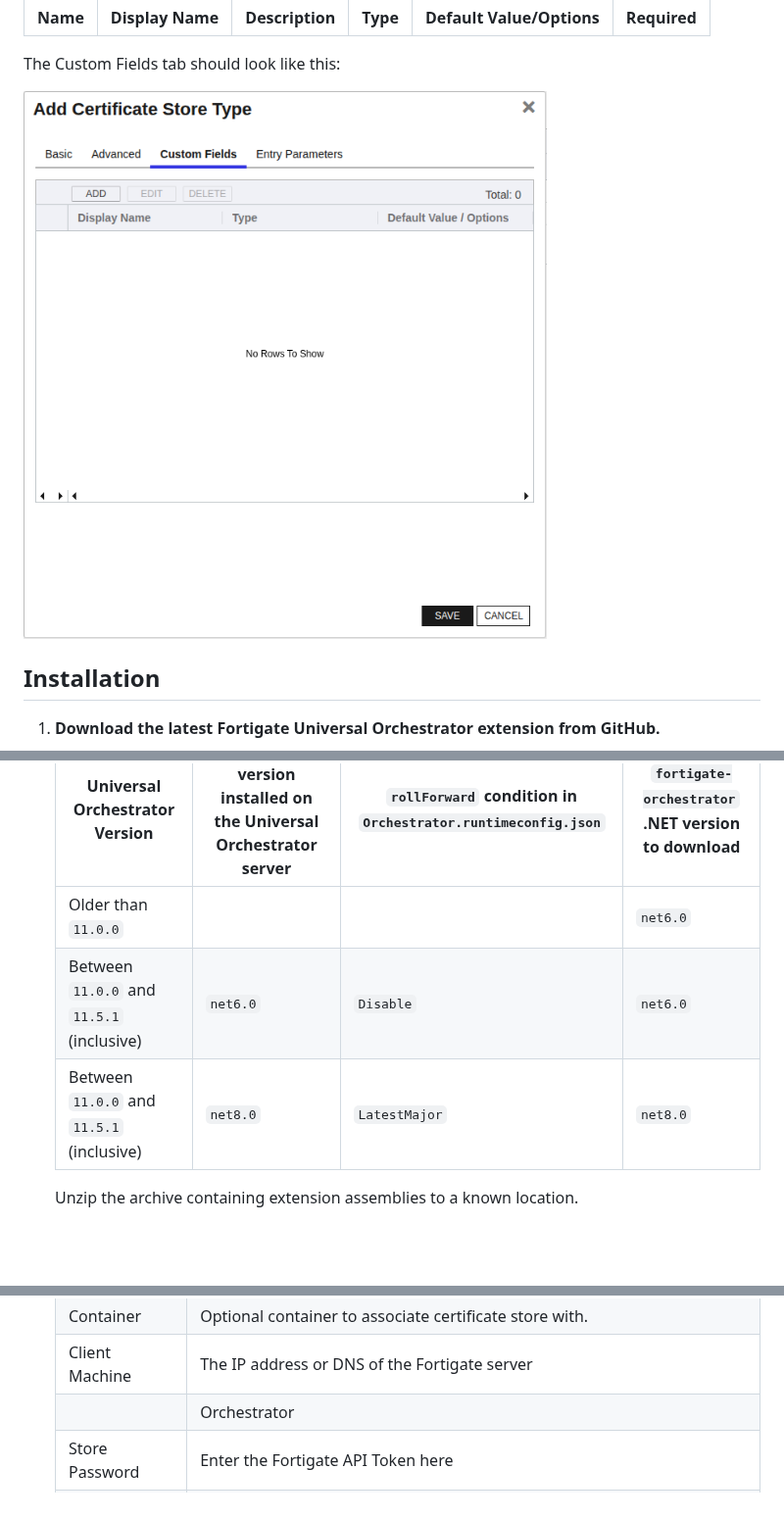
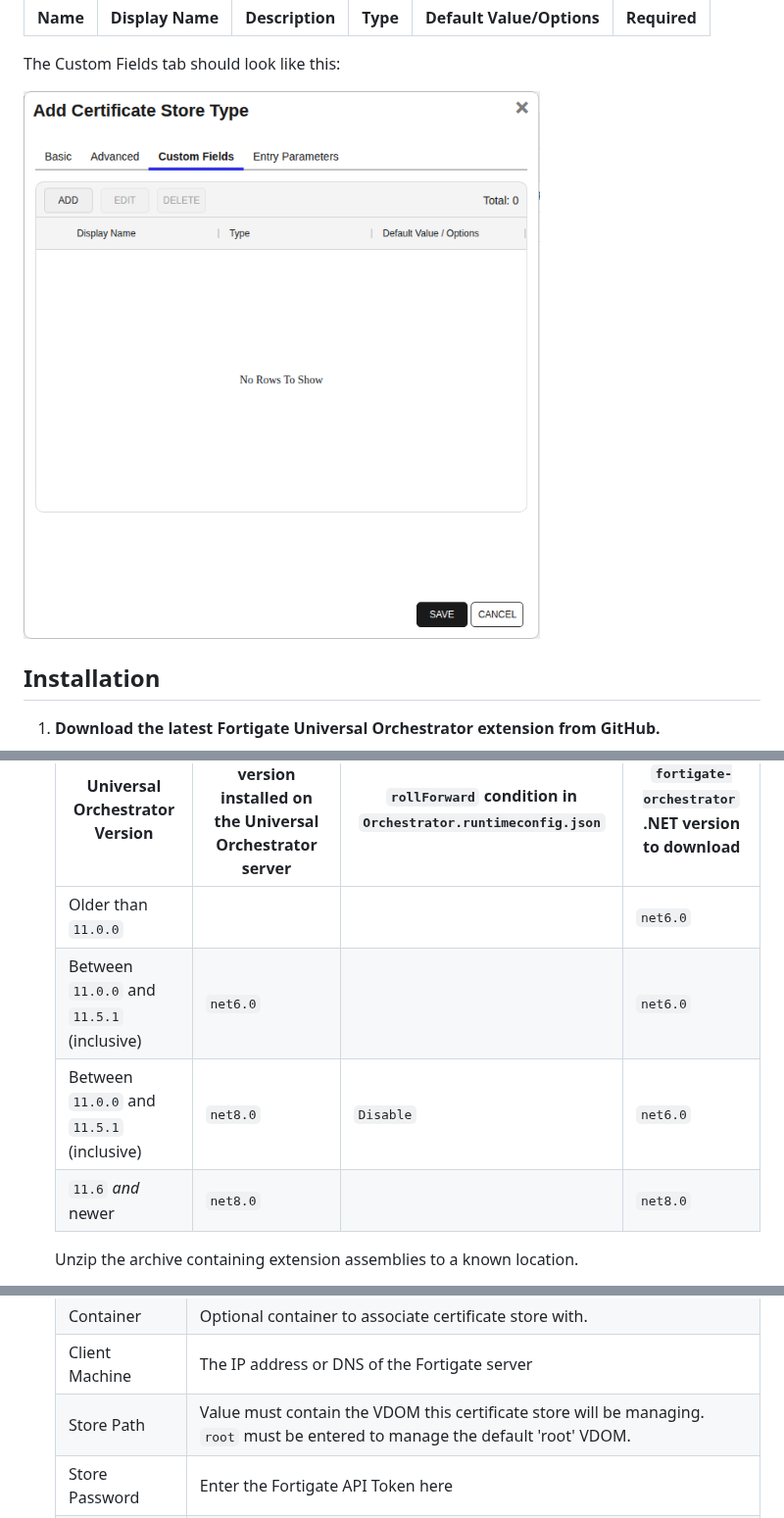
Before and after one commit to Keyfactor/fortigate-orchestrator, a Markdown page: README.md, 3 parts joined by grey strips. Shown at 98% size. GitHub-like rendering; pictures changed too: docsource/images/Fortigate-custom-fields-store-type-dialog.png; folded sections open; blank space fills up the shorter version.

Commit message:
[skip ci] Merge 1.4.1 to main (#16)
* Release: 1.4

This release enables specifying the VDOM during configuration.

NOTE: previously, this defaulted to "root" but no longer does, you must specify the VDOM.

---------

Co-authored-by: Keyfactor <keyfactor@keyfactor.github.io>
Co-authored-by: Lee Fine <lfine@keyfactor.com>
Co-authored-by: spbsoluble <1661003+spbsoluble@users.noreply.github.com>

* [skip ci] Update integration-manifest.json

* Update integration-manifest.json

* Update generated docs

---------

Co-authored-by: Keyfactor <keyfactor@keyfactor.github.io>

---------

Co-authored-by: Lee Fine <50836957+leefine02@users.noreply.github.com>
Co-authored-by: Keyfactor <keyfactor@keyfactor.github.io>
Co-authored-by: Lee Fine <lfine@keyfactor.com>
Co-authored-by: spbsoluble <1661003+spbsoluble@users.noreply.github.com>

```diff
--- a/README.md
+++ b/README.md
@@ -178,8 +178,9 @@ the Keyfactor Command Portal
    | Universal Orchestrator Version | Latest .NET version installed on the Universal Orchestrator server | `rollForward` condition in `Orchestrator.runtimeconfig.json` | `fortigate-orchestrator` .NET version to download |
    | --------- | ----------- | ----------- | ----------- |
    | Older than `11.0.0` | | | `net6.0` |
-   | Between `11.0.0` and `11.5.1` (inclusive) | `net6.0` | `Disable` | `net6.0` |
-   | Between `11.0.0` and `11.5.1` (inclusive) | `net8.0` | `LatestMajor` | `net8.0` |
+   | Between `11.0.0` and `11.5.1` (inclusive) | `net6.0` | | `net6.0` |
+   | Between `11.0.0` and `11.5.1` (inclusive) | `net8.0` | `Disable` | `net6.0` || Between `11.0.0` and `11.5.1` (inclusive) | `net8.0` | `LatestMajor` | `net8.0` |
+   | `11.6` _and_ newer | `net8.0` | | `net8.0` |
 
     Unzip the archive containing extension assemblies to a known location.
 
@@ -262,7 +263,7 @@ the Keyfactor Command Portal
    | Category | Select "Fortigate" or the customized certificate store name from the previous step. |
    | Container | Optional container to associate certificate store with. |
    | Client Machine | The IP address or DNS of the Fortigate server |
-        | Orchestrator | Select an approved orchestrator capable of managing `Fortigate` certificates. Specifically, one with the `Fortigate` capability. |
+   | Store Path | Value must contain the VDOM this certificate store will be managing.  `root` must be entered to manage the default 'root' VDOM. |
    | Store Password | Enter the Fortigate API Token here |
    | Orchestrator | Select an approved orchestrator capable of managing `Fortigate` certificates. Specifically, one with the `Fortigate` capability. |
 
```
Also changed, not shown: other parts of README.md (+1 -1 lines), docsource/images/Fortigate-advanced-store-type-dialog.png, docsource/images/Fortigate-basic-store-type-dialog.png, 5 other files.
